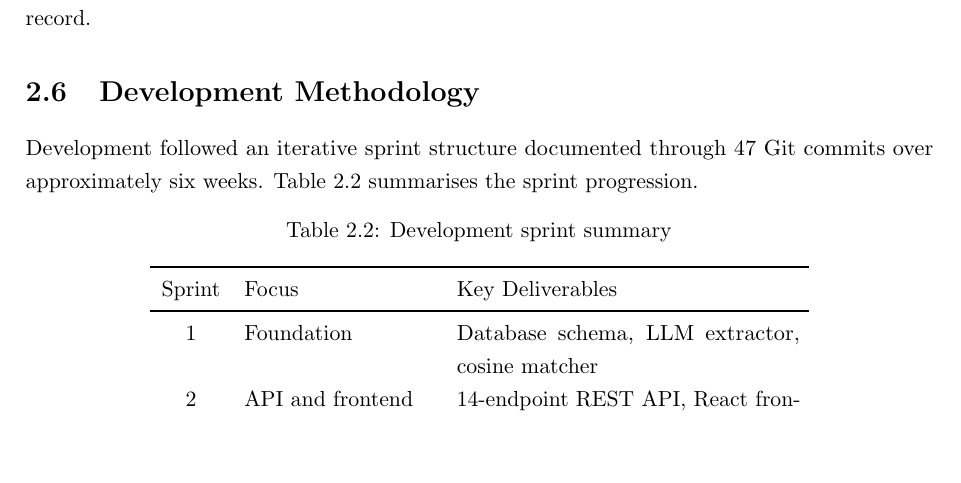
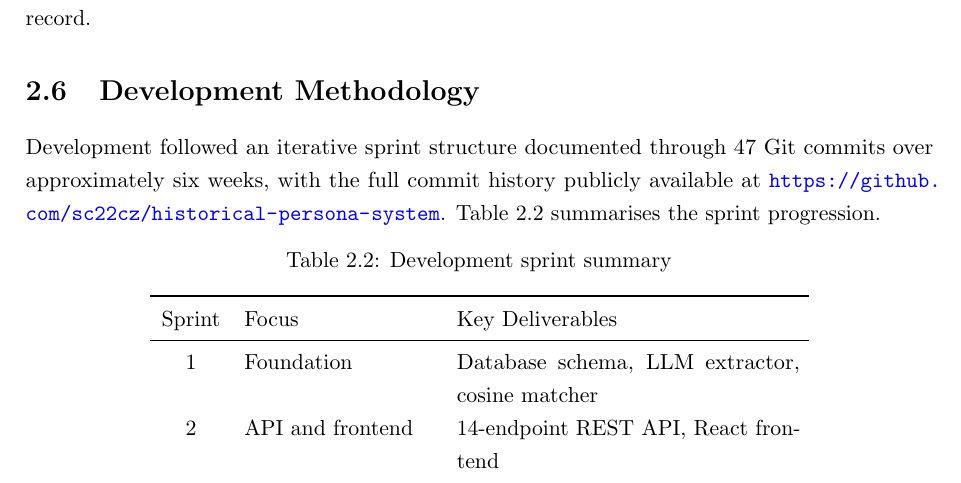
Before and after one commit to sc22cz/historical-persona-system, a LaTeX thesis (ZHAO26-FINAL.tex): part of page 16 of 48, cut so that both start at the same text, the shorter picture padded with empty space. Compiled offline with pdfLaTeX.

Commit message:
docs: add GitHub URL as version control evidence in methodology

```diff
--- a/ZHAO26-FINAL.tex
+++ b/ZHAO26-FINAL.tex
@@ -290,7 +290,7 @@ For figures with insufficient Wikipedia coverage, some dimensions receive confid
 
 \section{Development Methodology}
 
-Development followed an iterative sprint structure documented through 47 Git commits over approximately six weeks. Table~\ref{tab:sprints} summarises the sprint progression.
+Development followed an iterative sprint structure documented through 47 Git commits over approximately six weeks, with the full commit history publicly available at \url{https://github.com/sc22cz/historical-persona-system}. Table~\ref{tab:sprints} summarises the sprint progression.
 
 \begin{table}[H]
   \centering
```
